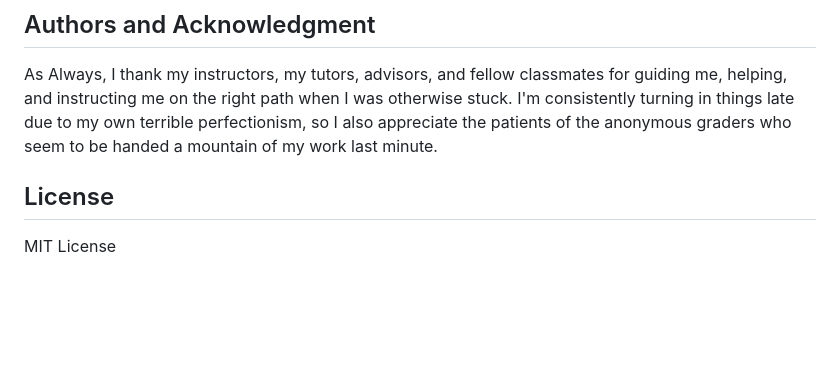
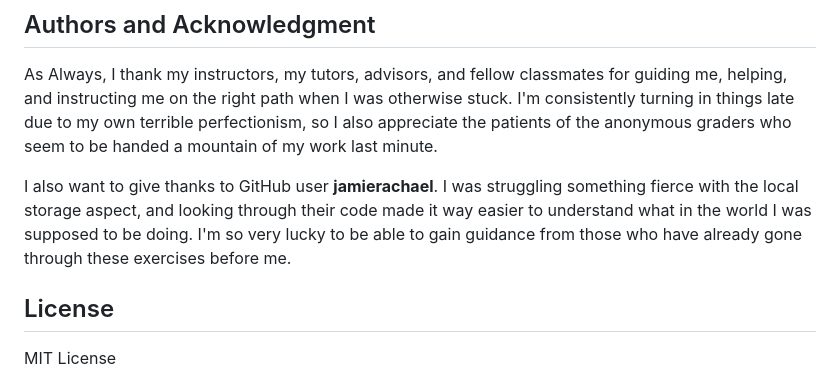
Before and after one commit to LeesaM95/Code-Assessment, a Markdown page: README.md, the part around the change. GitHub-like rendering; blank space fills up the shorter version.

Commit message:
added acknowledgements in readme

```diff
--- a/README.md
+++ b/README.md
@@ -26,6 +26,8 @@ C. Code enhancements, including the additions of better functions.
 ## Authors and Acknowledgment
 As Always, I thank my instructors, my tutors, advisors, and fellow classmates for guiding me, helping, and instructing me on the right path when I was otherwise stuck. I'm consistently turning in things late due to my own terrible perfectionism, so I also appreciate the patients of the anonymous graders who seem to be handed a mountain of my work last minute.
 
+I also want to give thanks to GitHub user __jamierachael__. I was struggling something fierce with the local storage aspect, and looking through their code made it way easier to understand what in the world I was supposed to be doing. I'm so very lucky to be able to gain guidance from those who have already gone through these exercises before me.
+
 ## License
 MIT License
 
```
